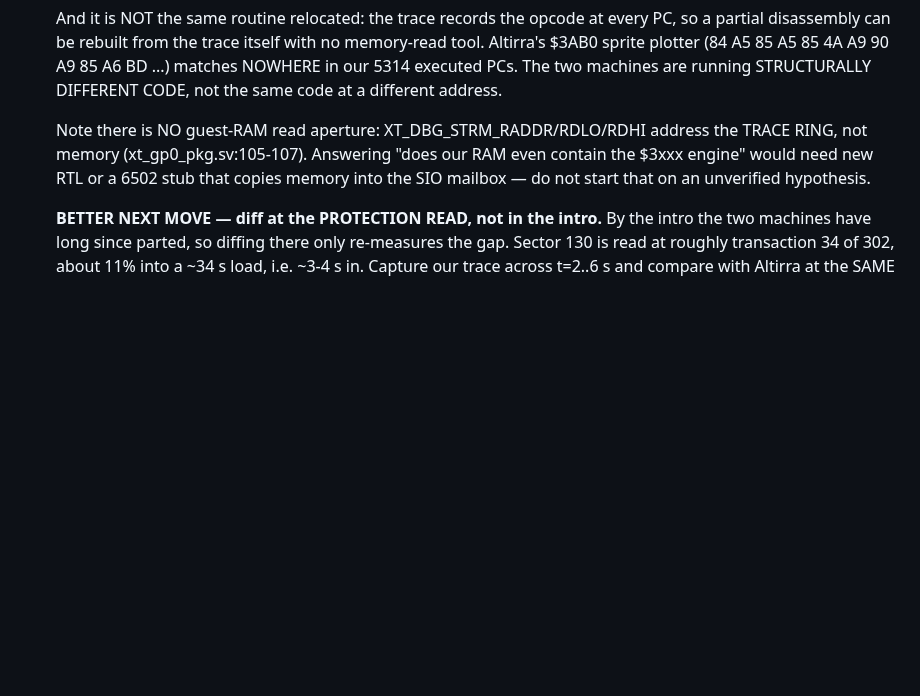
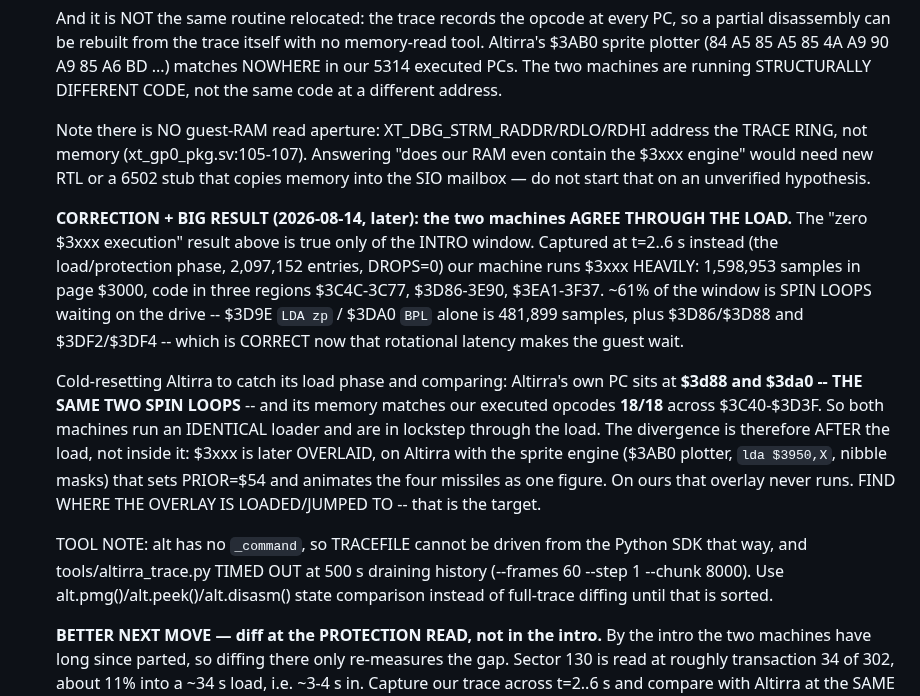
Before and after one commit to ThrudTheBarbarian/fpga-xt, a Markdown page: docs/NextSteps.md, the part around the change. GitHub-like rendering; blank space fills up the shorter version.

Commit message:
NextSteps: the machines agree through the load — divergence is the $3xxx OVERLAY
Correcting the earlier 'zero $3xxx execution' result: that holds only for the
intro window. Captured at t=2..6s (2,097,152 entries, DROPS=0) our machine runs
$3xxx heavily — 1,598,953 samples in page $3000, ~61% of it spin loops waiting
on the drive, which is correct under rotational latency.

Cold-resetting Altirra to its load phase puts its PC on $3d88 and $3da0, the
same two spin loops as ours, with loader bytes matching our executed opcodes
18/18 across $3C40-$3D3F. Both run an identical loader in lockstep, so the split
is AFTER the load: $3xxx is later overlaid, on Altirra with the sprite engine
that sets PRIOR=$54 and animates the four missiles as one figure. Ours never
runs that overlay. Also records that TRACEFILE is not reachable from the Python
SDK and altirra_trace.py times out draining history.

```diff
--- a/docs/NextSteps.md
+++ b/docs/NextSteps.md
@@ -678,6 +678,29 @@ the doorbell→SIO-mailbox→A9 SIO worker, all st=01; the 6502 runs boot+game c
   even contain the $3xxx engine" would need new RTL or a 6502 stub that copies
   memory into the SIO mailbox — do not start that on an unverified hypothesis.
 
+  **CORRECTION + BIG RESULT (2026-08-14, later): the two machines AGREE THROUGH
+  THE LOAD.** The "zero $3xxx execution" result above is true only of the INTRO
+  window. Captured at t=2..6 s instead (the load/protection phase, 2,097,152
+  entries, DROPS=0) our machine runs $3xxx HEAVILY: 1,598,953 samples in page
+  $3000, code in three regions $3C4C-3C77, $3D86-3E90, $3EA1-3F37. ~61% of the
+  window is SPIN LOOPS waiting on the drive -- $3D9E `LDA zp` / $3DA0 `BPL` alone
+  is 481,899 samples, plus $3D86/$3D88 and $3DF2/$3DF4 -- which is CORRECT now
+  that rotational latency makes the guest wait.
+
+  Cold-resetting Altirra to catch its load phase and comparing: Altirra's own PC
+  sits at **$3d88 and $3da0 -- THE SAME TWO SPIN LOOPS** -- and its memory matches
+  our executed opcodes **18/18** across $3C40-$3D3F. So both machines run an
+  IDENTICAL loader and are in lockstep through the load. The divergence is
+  therefore AFTER the load, not inside it: $3xxx is later OVERLAID, on Altirra
+  with the sprite engine ($3AB0 plotter, `lda $3950,X`, nibble masks) that sets
+  PRIOR=$54 and animates the four missiles as one figure. On ours that overlay
+  never runs. FIND WHERE THE OVERLAY IS LOADED/JUMPED TO -- that is the target.
+
+  TOOL NOTE: alt has no `_command`, so TRACEFILE cannot be driven from the Python
+  SDK that way, and tools/altirra_trace.py TIMED OUT at 500 s draining history
+  (--frames 60 --step 1 --chunk 8000). Use alt.pmg()/alt.peek()/alt.disasm()
+  state comparison instead of full-trace diffing until that is sorted.
+
   **BETTER NEXT MOVE — diff at the PROTECTION READ, not in the intro.** By the
   intro the two machines have long since parted, so diffing there only re-measures
   the gap. Sector 130 is read at roughly transaction 34 of 302, about 11% into a
```
